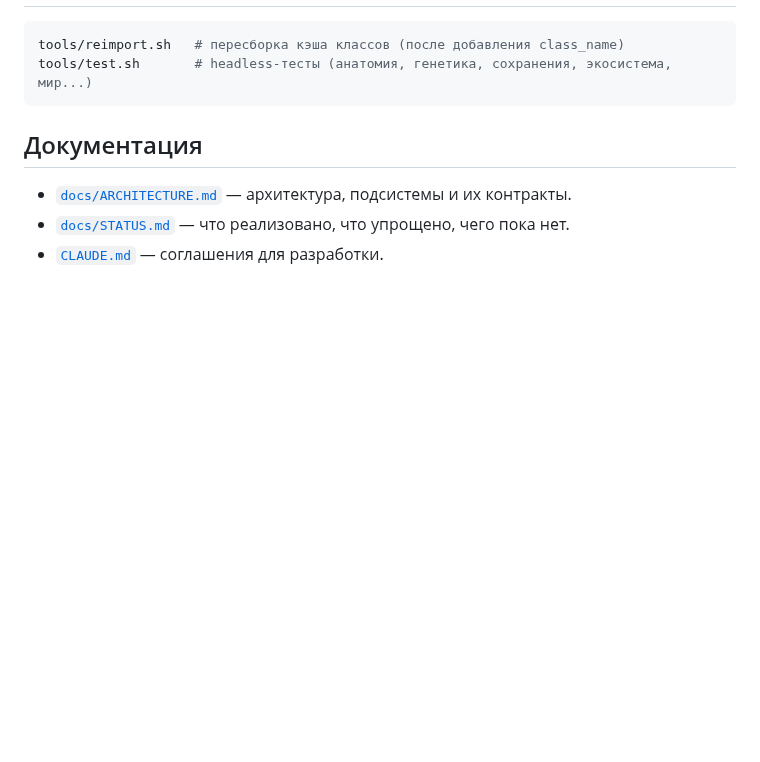
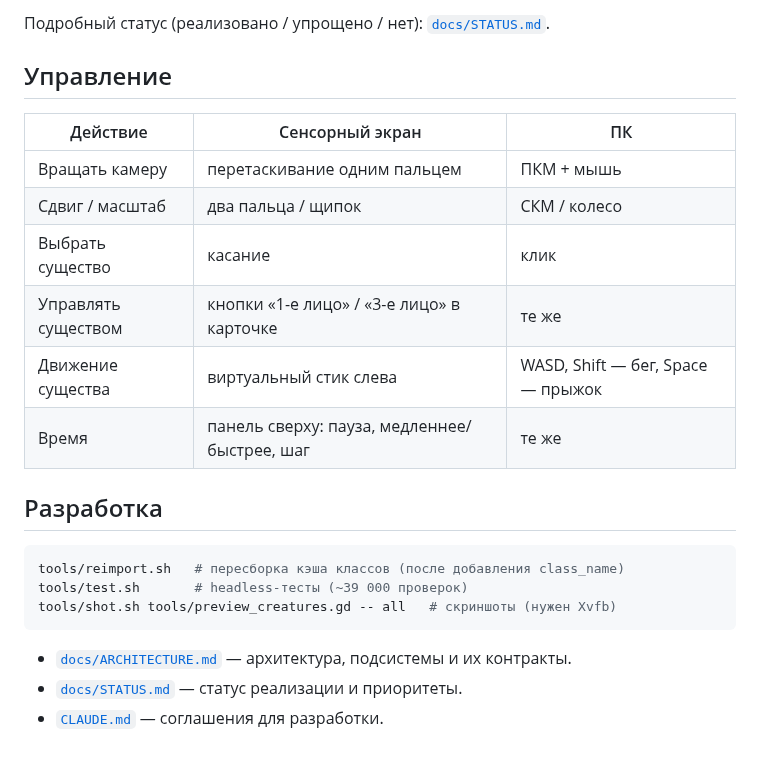
Before and after one commit to DearLand5/Realm-of-life, a Markdown page: README.md, the part around one of its changes. Drawn GitHub-style; blank space fills up the shorter version.

````diff
--- a/README.md
+++ b/README.md
@@ -20,11 +45,24 @@
+Подробный статус (реализовано / упрощено / нет): [`docs/STATUS.md`](docs/STATUS.md).
+
+## Управление
+
+| Действие | Сенсорный экран | ПК |
+|---|---|---|
+| Вращать камеру | перетаскивание одним пальцем | ПКМ + мышь |
+| Сдвиг / масштаб | два пальца / щипок | СКМ / колесо |
+| Выбрать существо | касание | клик |
+| Управлять существом | кнопки «1-е лицо» / «3-е лицо» в карточке | те же |
+| Движение существа | виртуальный стик слева | WASD, Shift — бег, Space — прыжок |
+| Время | панель сверху: пауза, медленнее/быстрее, шаг | те же |
+
+## Разработка
 
 ```bash
 tools/reimport.sh   # пересборка кэша классов (после добавления class_name)
-tools/test.sh       # headless-тесты (анатомия, генетика, сохранения, экосистема, мир...)
+tools/test.sh       # headless-тесты (~39 000 проверок)
+tools/shot.sh tools/preview_creatures.gd -- all   # скриншоты (нужен Xvfb)
 ```
 
-## Документация
-
 - [`docs/ARCHITECTURE.md`](docs/ARCHITECTURE.md) — архитектура, подсистемы и их контракты.
-- [`docs/STATUS.md`](docs/STATUS.md) — что реализовано, что упрощено, чего пока нет.
+- [`docs/STATUS.md`](docs/STATUS.md) — статус реализации и приоритеты.
 - [`CLAUDE.md`](CLAUDE.md) — соглашения для разработки.
````
Also changed, not shown: other parts of README.md (+30 -5 lines), CLAUDE.md (+11 -0 lines), docs/STATUS.md (added, +117 -0 lines), screenshots/world_creature_card.png (added), screenshots/world_hud_species.png (added), screenshots/world_third_person.png (added).
